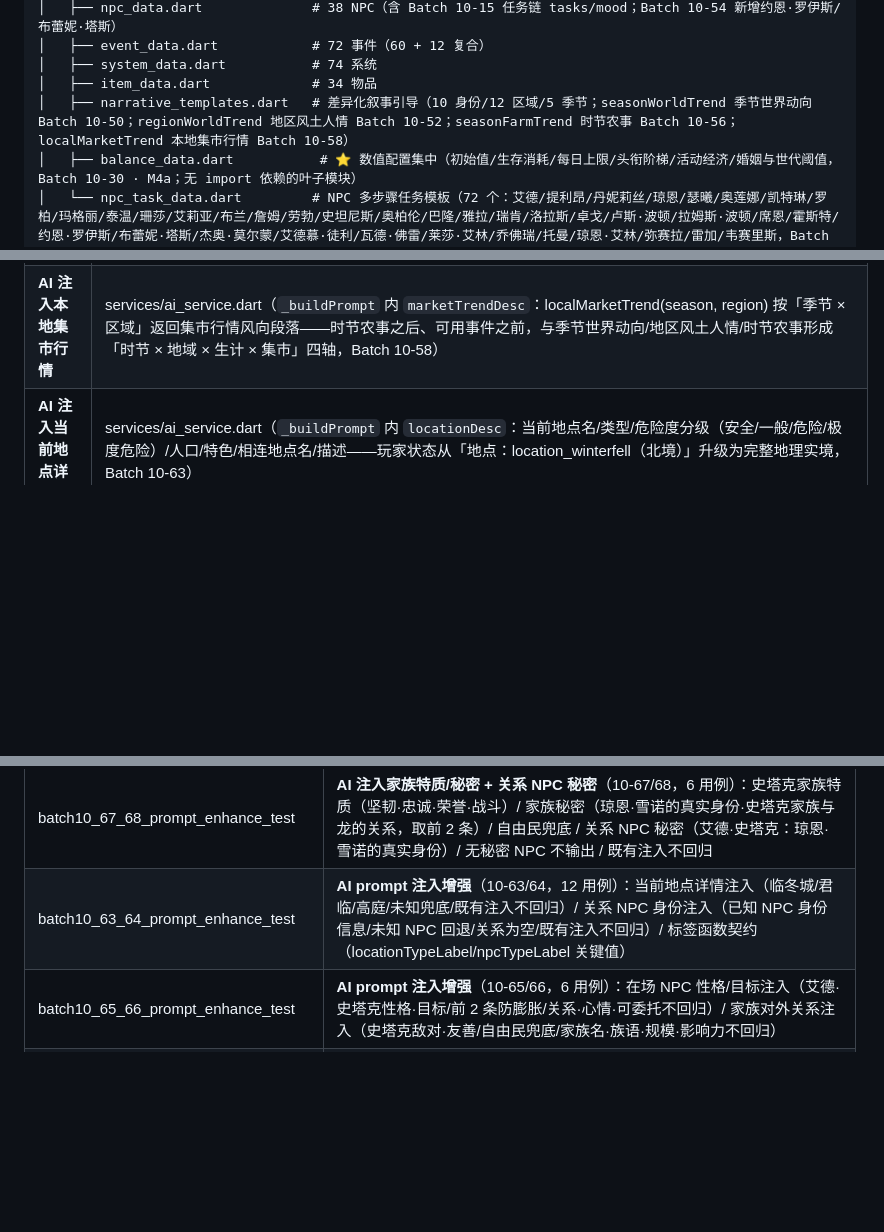
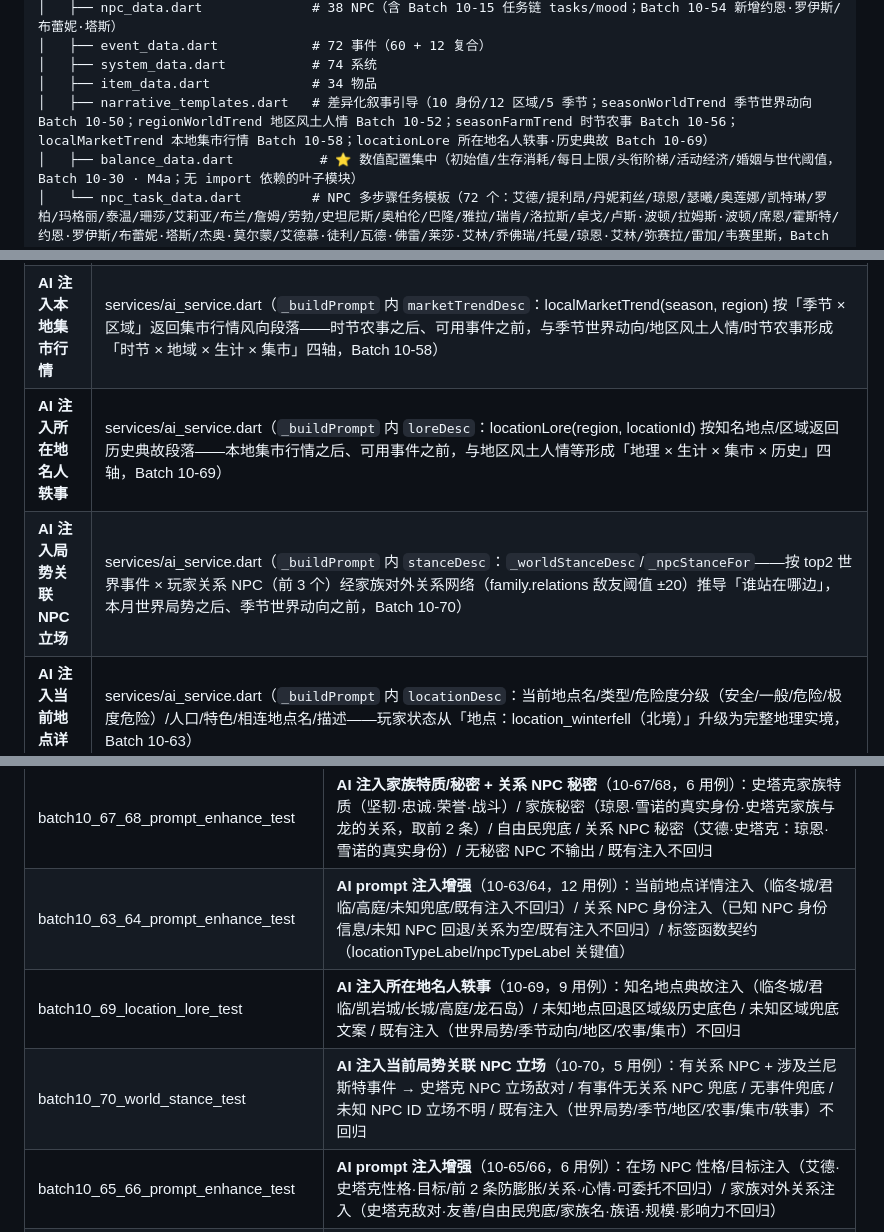
Before and after one commit to zhaolongwudi/westeros_life_simulator, a Markdown page: docs/CODE_MAP.md, 3 parts joined by grey strips. GitHub-like rendering; blank space fills up the shorter version.

```diff
--- a/docs/CODE_MAP.md
+++ b/docs/CODE_MAP.md
@@ -29,7 +29,7 @@ lib/
 │   ├── event_data.dart            # 72 事件（60 + 12 复合）
 │   ├── system_data.dart           # 74 系统
 │   ├── item_data.dart             # 34 物品
-│   ├── narrative_templates.dart   # 差异化叙事引导（10 身份/12 区域/5 季节；seasonWorldTrend 季节世界动向 Batch 10-50；regionWorldTrend 地区风土人情 Batch 10-52；seasonFarmTrend 时节农事 Batch 10-56；localMarketTrend 本地集市行情 Batch 10-58）
+│   ├── narrative_templates.dart   # 差异化叙事引导（10 身份/12 区域/5 季节；seasonWorldTrend 季节世界动向 Batch 10-50；regionWorldTrend 地区风土人情 Batch 10-52；seasonFarmTrend 时节农事 Batch 10-56；localMarketTrend 本地集市行情 Batch 10-58；locationLore 所在地名人轶事·历史典故 Batch 10-69）
 │   ├── balance_data.dart           # ⭐ 数值配置集中（初始值/生存消耗/每日上限/头衔阶梯/活动经济/婚姻与世代阈值，Batch 10-30 · M4a；无 import 依赖的叶子模块）
 │   └── npc_task_data.dart         # NPC 多步骤任务模板（72 个：艾德/提利昂/丹妮莉丝/琼恩/瑟曦/奥莲娜/凯特琳/罗柏/玛格丽/泰温/珊莎/艾莉亚/布兰/詹姆/劳勃/史坦尼斯/奥柏伦/巴隆/雅拉/瑞肯/洛拉斯/卓戈/卢斯·波顿/拉姆斯·波顿/席恩/霍斯特/约恩·罗伊斯/布蕾妮·塔斯/杰奥·莫尔蒙/艾德慕·徒利/瓦德·佛雷/莱莎·艾林/乔佛瑞/托曼/琼恩·艾林/弥赛拉/雷加/韦赛里斯，Batch 10-18 起逐步扩充，10-39 扩至 44，10-41 协作任务扩至 48，10-44 协作任务扩至 52（君临×2/高庭/派克城），10-47 扩至 54（泰温+艾莉亚各 +1 solo），10-53 扩至 58（卢斯·波顿/拉姆斯·波顿/席恩/霍斯特各 +1 solo），10-54 扩至 61（约恩·罗伊斯/布蕾妮·塔斯各 +1 solo + 约恩×琼恩·艾林协作），10-55 扩至 67（杰奥/艾德慕/瓦德/莱莎/乔佛瑞/托曼各 +1 solo），10-61 扩至 71（琼恩·艾林/弥赛拉/雷加/韦赛里斯各 +1 solo），10-62 扩至 72（琼恩·艾林×莱莎·艾林谷地协作）；协作任务含 coNpcId）
 │
@@ -193,6 +193,8 @@ GameEngine extends GameProviderBase with:
 | **AI 注入地区风土人情** | services/ai_service.dart（`_buildPrompt` 内 `regionTrendDesc`：regionWorldTrend 区域宏观风土人情段落——季节世界动向之后、可用事件之前，与季节世界动向形成「时节 × 地域」双轴，Batch 10-52） |
 | **AI 注入时节农事** | services/ai_service.dart（`_buildPrompt` 内 `farmTrendDesc`：seasonFarmTrend(season, region) 按「季节 × 区域」返回生计实事段落——地区风土人情之后、可用事件之前，与季节世界动向/地区风土人情形成「时节 × 地域 × 生计」三轴，Batch 10-56） |
 | **AI 注入本地集市行情** | services/ai_service.dart（`_buildPrompt` 内 `marketTrendDesc`：localMarketTrend(season, region) 按「季节 × 区域」返回集市行情风向段落——时节农事之后、可用事件之前，与季节世界动向/地区风土人情/时节农事形成「时节 × 地域 × 生计 × 集市」四轴，Batch 10-58） |
+| **AI 注入所在地名人轶事** | services/ai_service.dart（`_buildPrompt` 内 `loreDesc`：locationLore(region, locationId) 按知名地点/区域返回历史典故段落——本地集市行情之后、可用事件之前，与地区风土人情等形成「地理 × 生计 × 集市 × 历史」四轴，Batch 10-69） |
+| **AI 注入局势关联 NPC 立场** | services/ai_service.dart（`_buildPrompt` 内 `stanceDesc`：`_worldStanceDesc`/`_npcStanceFor`——按 top2 世界事件 × 玩家关系 NPC（前 3 个）经家族对外关系网络（family.relations 敌友阈值 ±20）推导「谁站在哪边」，本月世界局势之后、季节世界动向之前，Batch 10-70） |
 | **AI 注入当前地点详情** | services/ai_service.dart（`_buildPrompt` 内 `locationDesc`：当前地点名/类型/危险度分级（安全/一般/危险/极度危险）/人口/特色/相连地点名/描述——玩家状态从「地点：location_winterfell（北境）」升级为完整地理实境，Batch 10-63） |
 | **AI 注入关系 NPC 身份** | services/ai_service.dart（`_buildPrompt` 内 `relationDesc`：关系列表从「NPC ID: 好感度」升级为「名字（身份·家族·所在地）: 好感度」，未知 NPC 回退原格式，Batch 10-64） |
 | **AI 注入在场 NPC 性格/目标** | services/ai_service.dart（`_buildPrompt` 内 `onSiteNpcDesc`：在场 NPC 附加「性格」（personality 前 2 条）与「目标」（goals 前 2 条）——AI 之前只知道名字/关系/心情，人物叙事缺乏深度，Batch 10-65） |
@@ -324,6 +326,8 @@ GameEngine extends GameProviderBase with:
 | batch10_58_market_trend_test | **AI 注入本地集市行情**（10-58，8 用例）：季节×区域注入抽查（北境冬/西境夏/王领秋/河湾地春/多恩永冬）/ 未知区域兜底 / 已知区域未知季节兜底 / 既有注入（世界局势/季节动向/地区风土人情/时节农事/区域引导）不回归 |
 | batch10_67_68_prompt_enhance_test | **AI 注入家族特质/秘密 + 关系 NPC 秘密**（10-67/68，6 用例）：史塔克家族特质（坚韧·忠诚·荣誉·战斗）/ 家族秘密（琼恩·雪诺的真实身份·史塔克家族与龙的关系，取前 2 条）/ 自由民兜底 / 关系 NPC 秘密（艾德·史塔克：琼恩·雪诺的真实身份）/ 无秘密 NPC 不输出 / 既有注入不回归 |
 | batch10_63_64_prompt_enhance_test | **AI prompt 注入增强**（10-63/64，12 用例）：当前地点详情注入（临冬城/君临/高庭/未知兜底/既有注入不回归）/ 关系 NPC 身份注入（已知 NPC 身份信息/未知 NPC 回退/关系为空/既有注入不回归）/ 标签函数契约（locationTypeLabel/npcTypeLabel 关键值） |
+| batch10_69_location_lore_test | **AI 注入所在地名人轶事**（10-69，9 用例）：知名地点典故注入（临冬城/君临/凯岩城/长城/高庭/龙石岛）/ 未知地点回退区域级历史底色 / 未知区域兜底文案 / 既有注入（世界局势/季节动向/地区/农事/集市）不回归 |
+| batch10_70_world_stance_test | **AI 注入当前局势关联 NPC 立场**（10-70，5 用例）：有关系 NPC + 涉及兰尼斯特事件 → 史塔克 NPC 立场敌对 / 有事件无关系 NPC 兜底 / 无事件兜底 / 未知 NPC ID 立场不明 / 既有注入（世界局势/季节/地区/农事/集市/轶事）不回归 |
 | batch10_65_66_prompt_enhance_test | **AI prompt 注入增强**（10-65/66，6 用例）：在场 NPC 性格/目标注入（艾德·史塔克性格·目标/前 2 条防膨胀/关系·心情·可委托不回归）/ 家族对外关系注入（史塔克敌对·友善/自由民兜底/家族名·族语·规模·影响力不回归） |
 | batch10_57_family_branches_test | **当代支脉横版图**（10-57，4 用例）：已婚有子女（偶→当→子徽章）/ 未婚有子女（无偶徽章）/ 已婚无子女（无子徽章）/ 未婚无子女（不显示区块） |
 | batch10_59_ai_multi_key_test | **AI 多 Key 轮换 + 多模型选择**（10-59 + fix1，12 用例）：首 key 429 自动换第二个成功 / 全部 key 失败返回最后错误 / 单 key 向后兼容（apiKey 入参进入池）/ round-robin 连续两次起始不同 / **多 key 每次请求自动轮换（成功也不重复打同一 key）** / **多 key 失败直接换下一个不重试同一 key** / 3 提供商预设（默认模型+chatBaseUrl）/ 未知提供商回落第一 / resolved 按提供商回落 + 显式优先 / 多 key 持久化往返 / 旧单 key（ai_api_key）迁移 / 保存时旧键同步写入 |
```
Also changed, not shown: other parts of docs/CODE_MAP.md (+2 -2 lines), README.md (+3 -3 lines).
